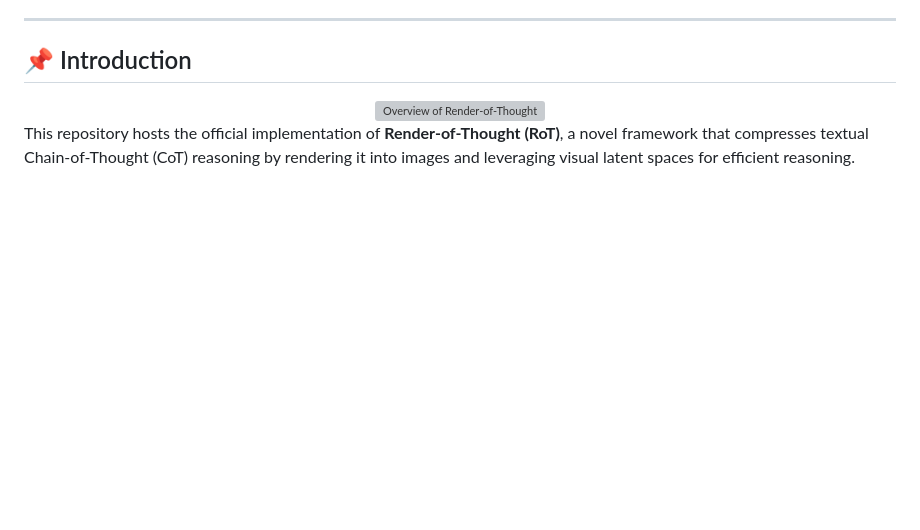
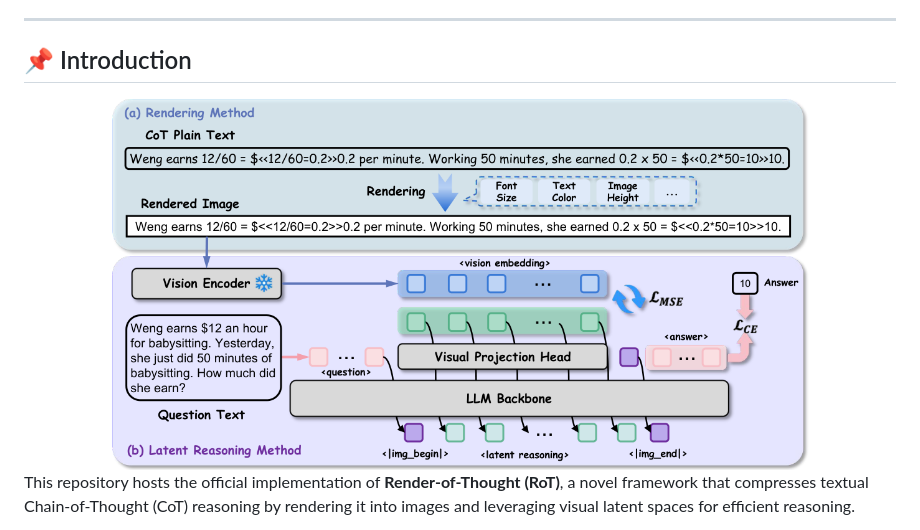
Before and after one commit to TencentBAC/RoT, a Markdown page: README.md, the part around the change. Rendered like a GitHub page; blank space fills up the shorter version; grey boxes are pictures that could not be loaded.

Commit message:
Update README overview image path

```diff
--- a/README.md
+++ b/README.md
@@ -21,7 +21,7 @@
 ## 📌 Introduction
 
 <div align="center">
-  <img src="docs/fig/RoT_overview.png" alt="Overview of Render-of-Thought" width="80%">
+  <img src="docs/static/images/overview.png" alt="Overview of Render-of-Thought" width="80%">
 </div>
 
 This repository hosts the official implementation of **Render-of-Thought (RoT)**, a novel framework that compresses textual Chain-of-Thought (CoT) reasoning by rendering it into images and leveraging visual latent spaces for efficient reasoning.
```
